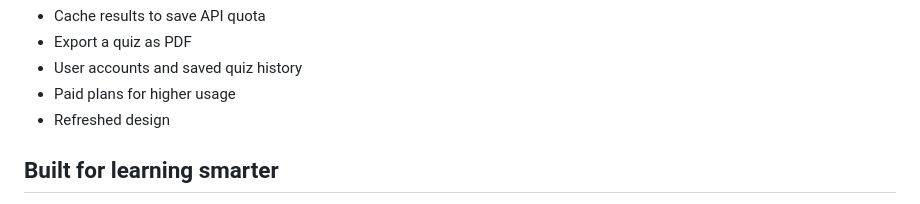
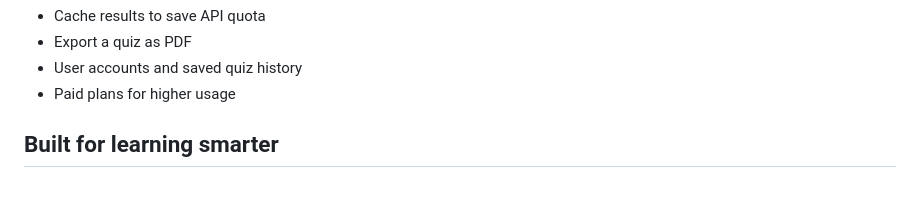
Before and after one commit to ManarthJadon/TextToQuiz, a Markdown page: README.md, the part around the change. Drawn GitHub-style.

```diff
--- a/README.md
+++ b/README.md
@@ -195,7 +195,6 @@ requirements.txt   Exact pinned versions (generated from pyproject.toml)
 - Export a quiz as PDF
 - User accounts and saved quiz history
 - Paid plans for higher usage
-- Refreshed design
 
 ## Built for learning smarter
 
```
